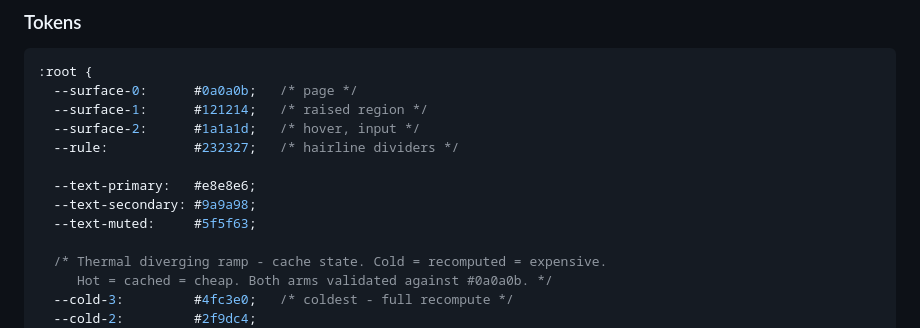
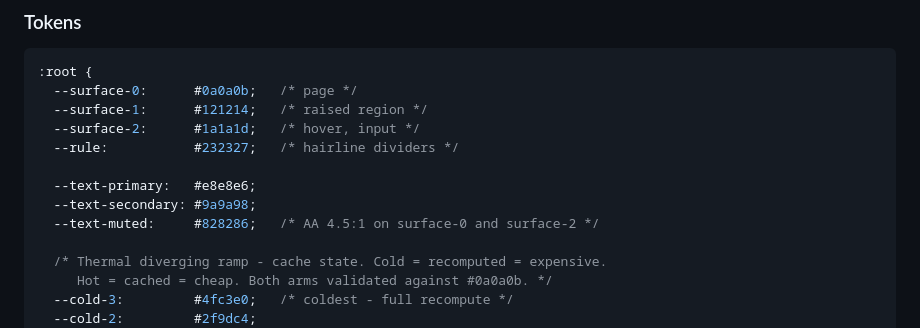
Before and after one commit to ujjwal502/thermal, a Markdown page: DESIGN.md, the part around the change. GitHub-like rendering.

Commit message:
Raise muted text to AA contrast
#5f5f63 measured 3.11:1 on the page surface and 2.73:1 in tooltips,
under the 4.5:1 AA floor for 13px text. #828286 is the lightest step
that clears it on both while staying distinct from secondary text.

```diff
--- a/DESIGN.md
+++ b/DESIGN.md
@@ -29,7 +29,7 @@ Dark surface only in v1. This is a deliberate choice for a terminal-adjacent too
 
   --text-primary:   #e8e8e6;
   --text-secondary: #9a9a98;
-  --text-muted:     #5f5f63;
+  --text-muted:     #828286;   /* AA 4.5:1 on surface-0 and surface-2 */
 
   /* Thermal diverging ramp - cache state. Cold = recomputed = expensive.
      Hot = cached = cheap. Both arms validated against #0a0a0b. */
```
